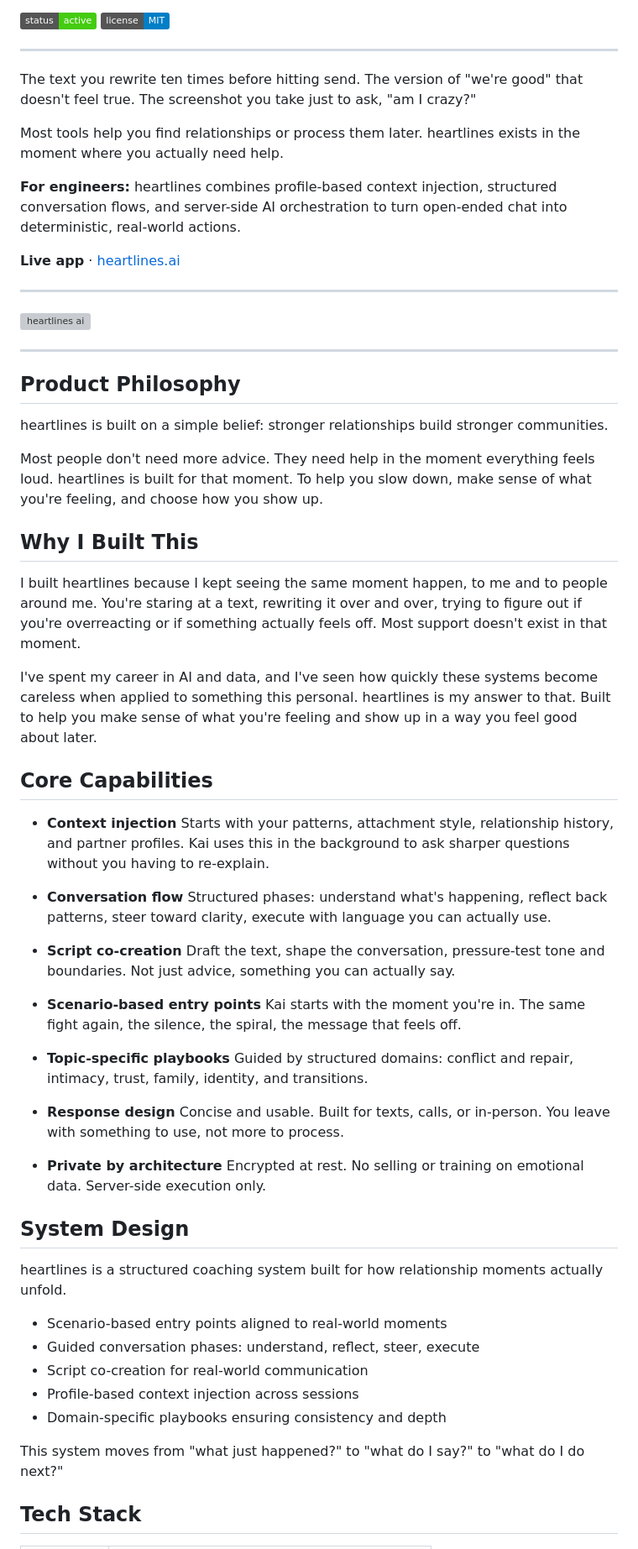
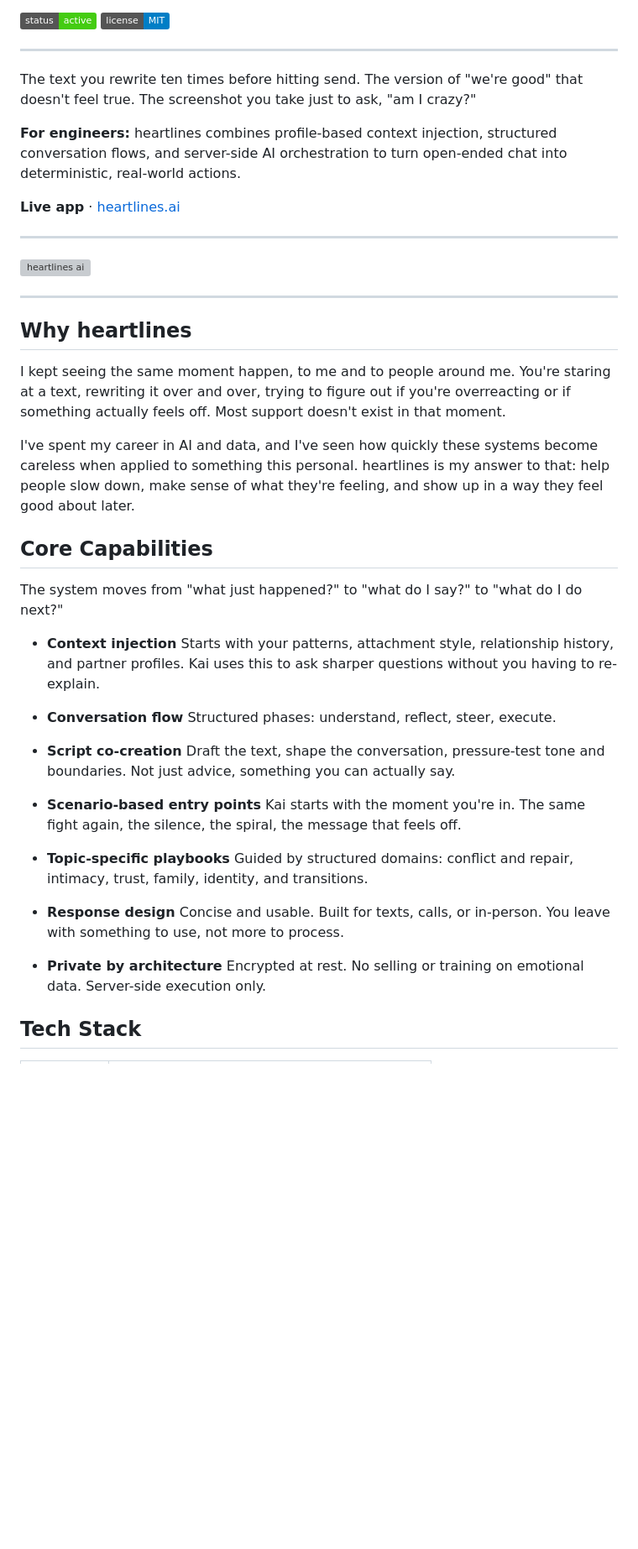
Before and after one commit to laurieai94/heartlines-ai, a Markdown page: README.md, the part around the change. Shown at 84% size. Drawn GitHub-style; badges without logos; blank space fills up the shorter version; grey boxes are pictures that could not be loaded.

Commit message:
Remove System Design and tighten README
Co-authored-by: laurieai94 <248369187+laurieai94@users.noreply.github.com>

```diff
--- a/README.md
+++ b/README.md
@@ -10,9 +10,6 @@ The text you rewrite ten times before hitting send.
 The version of "we're good" that doesn't feel true.
 The screenshot you take just to ask, "am I crazy?"
 
-Most tools help you find relationships or process them later.
-heartlines exists in the moment where you actually need help.
-
 **For engineers:** heartlines combines profile-based context injection, structured conversation flows, and server-side AI orchestration to turn open-ended chat into deterministic, real-world actions.
 
 **Live app** · [heartlines.ai](https://heartlines.ai)
@@ -23,23 +20,19 @@ heartlines exists in the moment where you actually need help.
 
 ---
 
-## Product Philosophy
+## Why heartlines
 
-heartlines is built on a simple belief: stronger relationships build stronger communities.
+I kept seeing the same moment happen, to me and to people around me. You're staring at a text, rewriting it over and over, trying to figure out if you're overreacting or if something actually feels off. Most support doesn't exist in that moment.
 
-Most people don't need more advice. They need help in the moment everything feels loud. heartlines is built for that moment. To help you slow down, make sense of what you're feeling, and choose how you show up.
-
-## Why I Built This
-
-I built heartlines because I kept seeing the same moment happen, to me and to people around me. You're staring at a text, rewriting it over and over, trying to figure out if you're overreacting or if something actually feels off. Most support doesn't exist in that moment.
-
-I've spent my career in AI and data, and I've seen how quickly these systems become careless when applied to something this personal. heartlines is my answer to that. Built to help you make sense of what you're feeling and show up in a way you feel good about later.
+I've spent my career in AI and data, and I've seen how quickly these systems become careless when applied to something this personal. heartlines is my answer to that: help people slow down, make sense of what they're feeling, and show up in a way they feel good about later.
 
 ## Core Capabilities
 
-- **Context injection** Starts with your patterns, attachment style, relationship history, and partner profiles. Kai uses this in the background to ask sharper questions without you having to re-explain.
+The system moves from "what just happened?" to "what do I say?" to "what do I do next?"
 
-- **Conversation flow** Structured phases: understand what's happening, reflect back patterns, steer toward clarity, execute with language you can actually use.
+- **Context injection** Starts with your patterns, attachment style, relationship history, and partner profiles. Kai uses this to ask sharper questions without you having to re-explain.
+
+- **Conversation flow** Structured phases: understand, reflect, steer, execute.
 
 - **Script co-creation** Draft the text, shape the conversation, pressure-test tone and boundaries. Not just advice, something you can actually say.
 
@@ -50,18 +43,6 @@ I've spent my career in AI and data, and I've seen how quickly these systems bec
 - **Response design** Concise and usable. Built for texts, calls, or in-person. You leave with something to use, not more to process.
 
 - **Private by architecture** Encrypted at rest. No selling or training on emotional data. Server-side execution only.
-
-## System Design
-
-heartlines is a structured coaching system built for how relationship moments actually unfold.
-
-- Scenario-based entry points aligned to real-world moments
-- Guided conversation phases: understand, reflect, steer, execute
-- Script co-creation for real-world communication
-- Profile-based context injection across sessions
-- Domain-specific playbooks ensuring consistency and depth
-
-This system moves from "what just happened?" to "what do I say?" to "what do I do next?"
 
 ## Tech Stack
 
```
